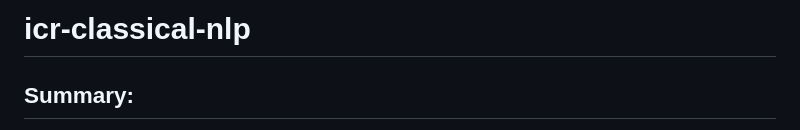
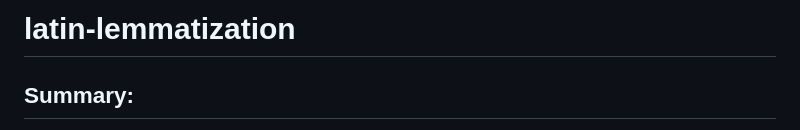
Before and after one commit to jmohta1/icr-classical-nlp, a Markdown page: README.md, the part around the change. GitHub-like rendering.

Commit message:
Update README.md for new repo name

```diff
--- a/README.md
+++ b/README.md
@@ -1,4 +1,4 @@
-# icr-classical-nlp
+# latin-lemmatization
 
 ## Summary:
 
```
